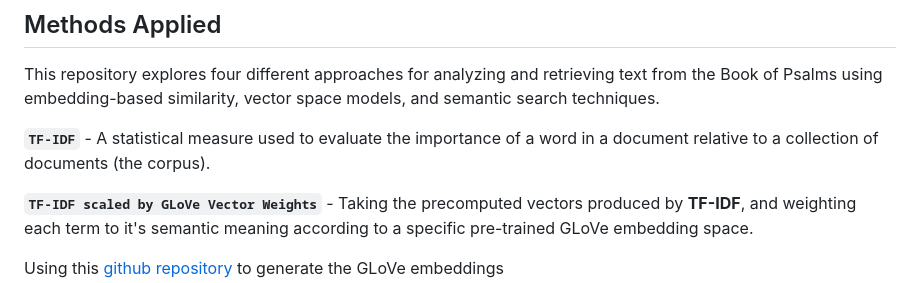
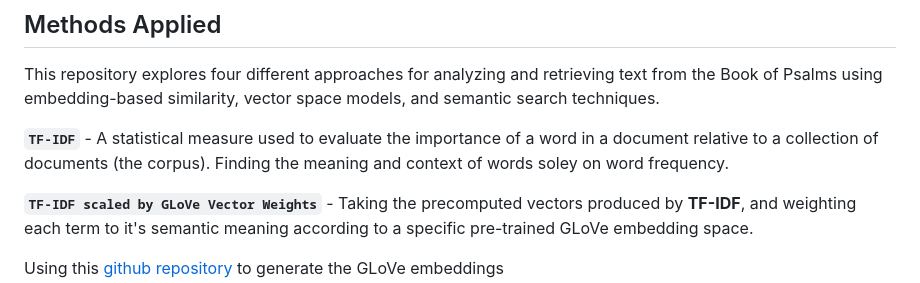
Before and after one commit to cwc09262/psalms-nlp-research, a Markdown page: README.md, the part around the change. Rendered like a GitHub page.

Commit message:
Enhance TF-IDF description in README
Clarified the explanation of the TF-IDF method by adding details about finding meaning and context based on word frequency.

```diff
--- a/README.md
+++ b/README.md
@@ -16,7 +16,7 @@ All of the data, was scraped, organized and cleaned from the original repository
 
 This repository explores four different approaches for analyzing and retrieving text from the Book of Psalms using embedding-based similarity, vector space models, and semantic search techniques.
 
-<b>`TF-IDF`</b> \- A statistical measure used to evaluate the importance of a word in a document relative to a collection of documents \(the corpus\)\.
+<b>`TF-IDF`</b> \- A statistical measure used to evaluate the importance of a word in a document relative to a collection of documents \(the corpus\)\. Finding the meaning and context of words soley on word frequency.
 
 <b>`TF-IDF scaled by GLoVe Vector Weights`</b> \- Taking the precomputed vectors produced by **TF-IDF**, and weighting each term to it's semantic meaning according to a specific pre-trained GLoVe embedding space.
 
```
